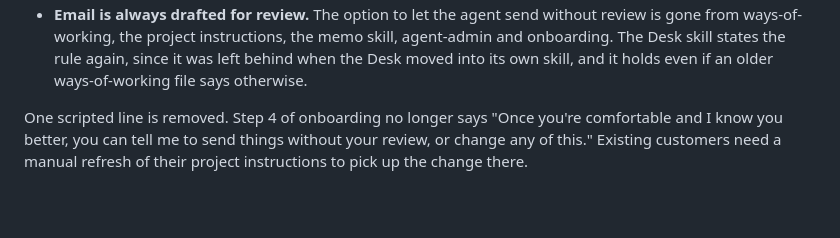
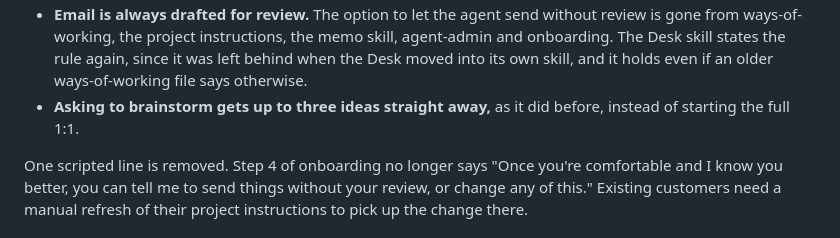
Before and after one commit to office-of-one/Office-Of-One, a Markdown page: CHANGELOG.md, the part around the change. Drawn GitHub-style; blank space fills up the shorter version.

Commit message:
A brainstorm request gets ideas without the full 1:1
Co-Authored-By: Claude Opus 5 <noreply@anthropic.com>

```diff
--- a/CHANGELOG.md
+++ b/CHANGELOG.md
@@ -46,6 +46,8 @@ one gap and five contradictions.
   skill states the rule again, since it was left behind when the Desk
   moved into its own skill, and it holds even if an older
   ways-of-working file says otherwise.
+- **Asking to brainstorm gets up to three ideas straight away,** as it
+  did before, instead of starting the full 1:1.
 
 One scripted line is removed. Step 4 of onboarding no longer says
 "Once you're comfortable and I know you better, you can tell me to
```
Also changed, not shown: 1 other file.
